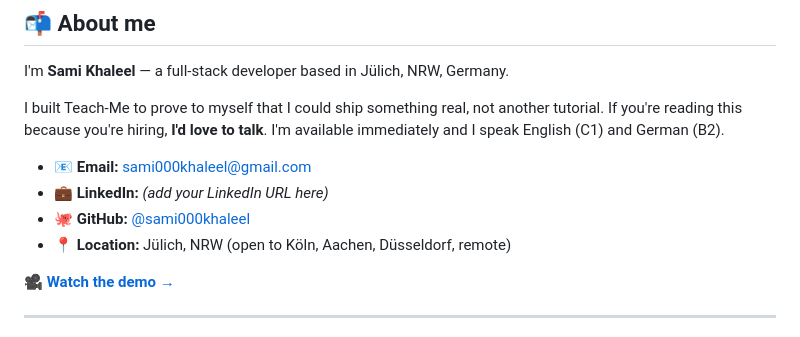
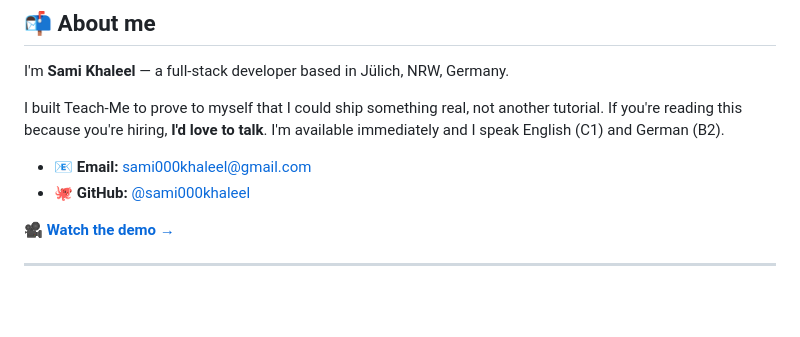
Before and after one commit to sami000khaleel/teach-me, a Markdown page: readme.md, the part around the change. Drawn GitHub-style; blank space fills up the shorter version.

```diff
--- a/readme.md
+++ b/readme.md
@@ -406,9 +406,7 @@ I'm **Sami Khaleel** — a full-stack developer based in Jülich, NRW, Germany.
 I built Teach-Me to prove to myself that I could ship something real, not another tutorial. If you're reading this because you're hiring, **I'd love to talk**. I'm available immediately and I speak English (C1) and German (B2).
 
 - 📧 **Email:** sami000khaleel@gmail.com
-- 💼 **LinkedIn:** *(add your LinkedIn URL here)*
 - 🐙 **GitHub:** [@sami000khaleel](https://github.com/sami000khaleel)
-- 📍 **Location:** Jülich, NRW (open to Köln, Aachen, Düsseldorf, remote)
 
 **[🎥 Watch the demo →](https://1drv.ms/v/c/ca524006c0ac4fc8/ETmrB7oF_75PgMy_lPOCcLsBkOuhSDVU0okXV8RwZPg4vg?e=MIHYhl)**
 
```
